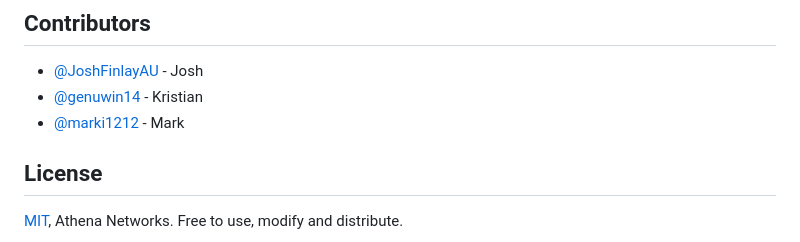
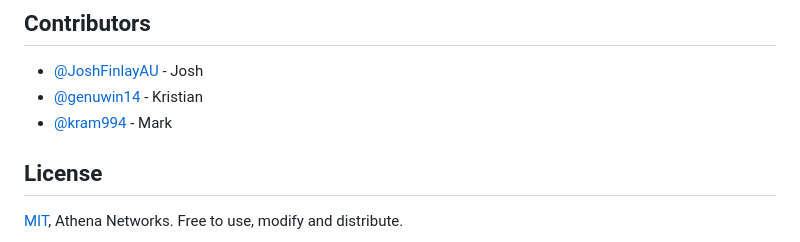
Before and after one commit to AthenaNetworks/mymate, a Markdown page: README.md, the part around the change. GitHub-like rendering.

Commit message:
Update contributor list in README.md
messed up Mark's Github username :(

```diff
--- a/README.md
+++ b/README.md
@@ -172,7 +172,7 @@ with [BUILD.md](BUILD.md).
 
 - [@JoshFinlayAU](https://github.com/JoshFinlayAU) - Josh
 - [@genuwin14](https://github.com/genuwin14) - Kristian
-- [@marki1212](https://github.com/marki1212) - Mark
+- [@kram994](https://github.com/kram994) - Mark
 
 ## License
 
```
